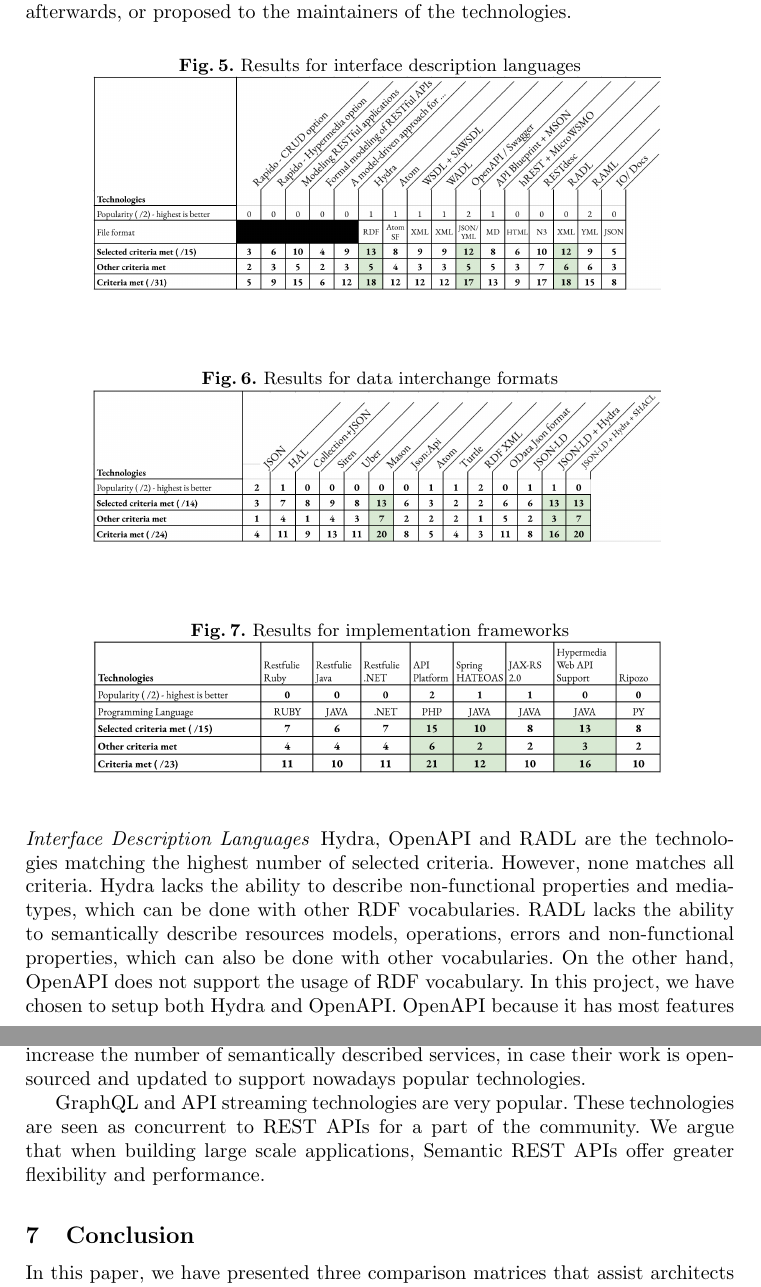
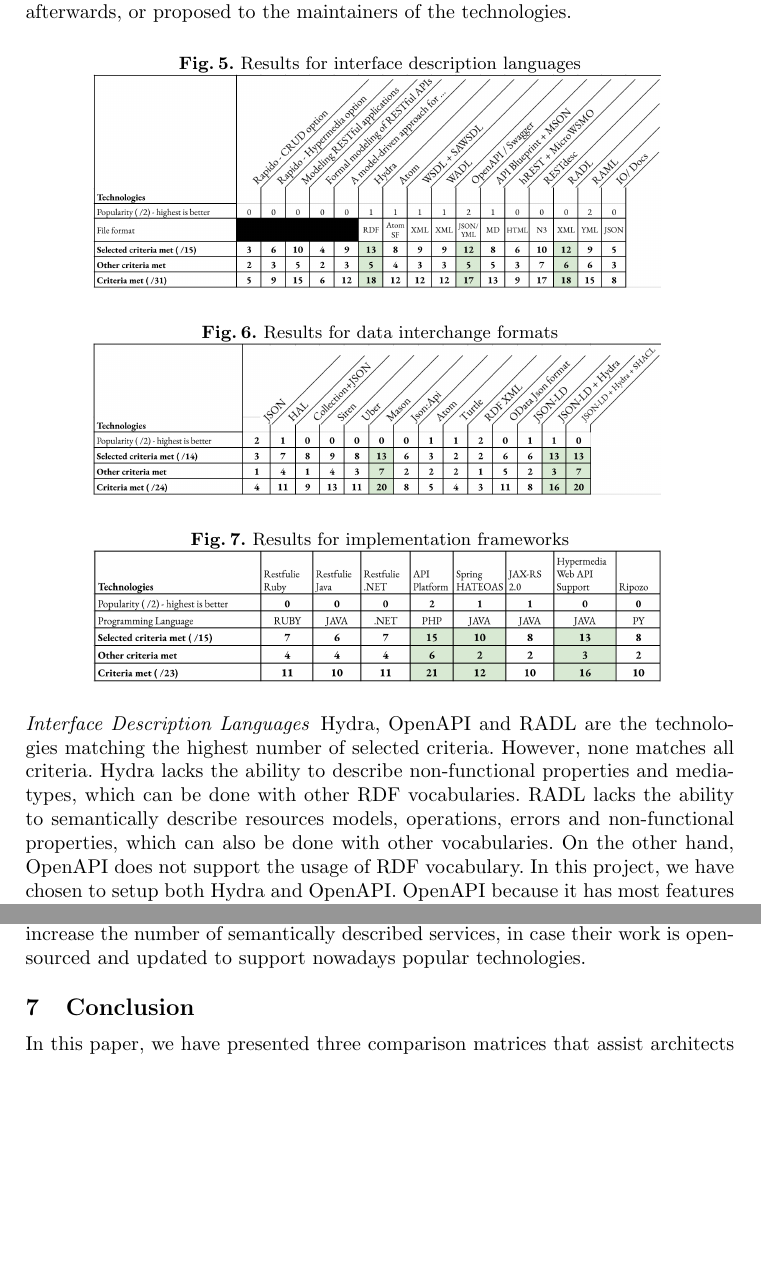
Before and after one commit to AntoineCheron/ICWE---A-guiding-Comparison-Matrix-of-Semantic-Restful-Web-APIs-enabling-Technologies, a LaTeX thesis (_paper.tex, which reads content/conclusion.tex, content/example.tex, content/related-work.tex): two parts of pages 12 and 14 of 16 before the commit and two parts of pages 12 and 14 of 15 after it, joined at a grey line, cut so that both start at the same text, the shorter picture padded with empty space. Compiled offline with pdfLaTeX.

Commit message:
15 pages

```diff
--- a/content/conclusion.tex
+++ b/content/conclusion.tex
@@ -1,3 +1,6 @@
+\vspace*{-0.2cm}
+
+
 \section{Conclusion}
 
 \vspace*{-0.2cm}
--- a/content/example.tex
+++ b/content/example.tex
@@ -39,6 +41,9 @@ Most of the time, missing features can be implemented afterwards, or proposed to
 \label{example-idl-results}
 \vspace*{-0.5cm}
 \end{figure}
+
+\vspace*{-0.7cm}
+
 
 \begin{figure}[ht]
 \caption{Results for data interchange formats}
@@ -48,6 +53,9 @@ Most of the time, missing features can be implemented afterwards, or proposed to
 \vspace*{-0.5cm}
 \end{figure}
 
+\vspace*{-0.7cm}
+
+
 \begin{figure}[ht]
 \caption{Results for implementation frameworks}
 \centering
@@ -55,6 +63,9 @@ Most of the time, missing features can be implemented afterwards, or proposed to
 \label{example-frameworks-results}
 \vspace*{-0.3cm}
 \end{figure}
+
+\vspace*{-0.3cm}
+
 
 \paragraph{Interface Description Languages}
 Hydra, OpenAPI and RADL are the technologies matching the highest number of selected criteria. However, none matches all criteria. Hydra lacks the ability to describe non-functional properties and media-types, which can be done with other RDF vocabularies. RADL lacks the ability to semantically describe resources models, operations, errors and non-functional properties, which can also be done with other vocabularies. On the other hand, OpenAPI does not support the usage of RDF vocabulary.
--- a/content/related-work.tex
+++ b/content/related-work.tex
@@ -23,10 +23,10 @@ In~\cite{Tuchinda:2011:BMD:1993053.1993058}, Tuchinda \textit{et al.} describe a
 
 Other research efforts were done to lower the entry barrier for developing mature Semantic REST APIs. Among them is the semi-automatic annotation of web services as done by Patil \textit{et al}. in \cite{patil2004meteor}. Their contribution could help significantly increase the number of semantically described services, in case their work is open-sourced and updated to support nowadays popular technologies.
 
-GraphQL and API streaming technologies are very popular.
+%GraphQL and API streaming technologies are very popular.
 %GraphQL is now a specific topic of the API Days conference while REST semantic or Linked Data applications are not.
-These technologies are seen as concurrent to REST APIs for a part of the community.
-We argue that when building large scale applications, Semantic REST APIs offer greater flexibility and performance.
+%These technologies are seen as concurrent to REST APIs for a part of the community.
+%We argue that when building large scale applications, Semantic REST APIs offer greater flexibility and performance.
 
 % Works going in the same direction :
 % Tools to help semantically annotate documents
```
Also changed, not shown: content/example.tex (2 more changed lines).
